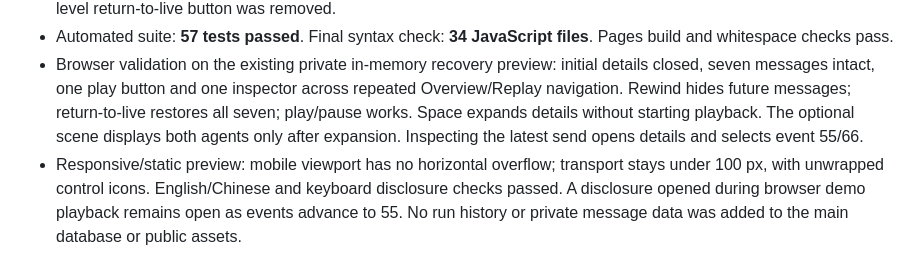
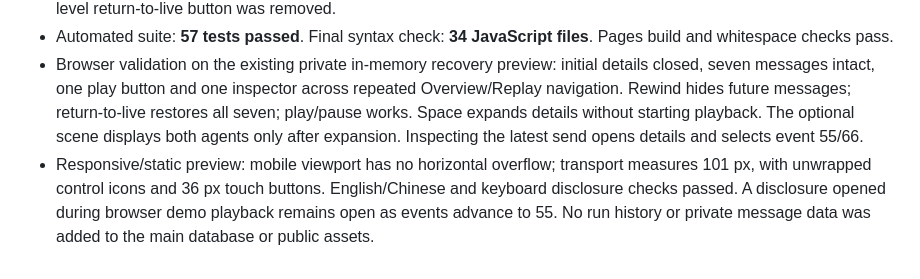
Before and after one commit to Jiayi-Liao/multi-agent-platform, a Markdown page: artifacts/validation.md, the part around the change. Rendered like a GitHub page.

Commit message:
Record measured mobile playback toolbar dimensions

```diff
--- a/artifacts/validation.md
+++ b/artifacts/validation.md
@@ -145,4 +145,4 @@ The user clarified that Dashboard should give each agent a place to display its
 - **Inspect event** seeks the send and automatically opens/focuses the inspector. Chapter/event links open the diagnostic area. Native Enter/Space disclosure behavior remains independent of playback shortcuts. The duplicate conversation-level return-to-live button was removed.
 - Automated suite: **57 tests passed**. Final syntax check: **34 JavaScript files**. Pages build and whitespace checks pass.
 - Browser validation on the existing private in-memory recovery preview: initial details closed, seven messages intact, one play button and one inspector across repeated Overview/Replay navigation. Rewind hides future messages; return-to-live restores all seven; play/pause works. Space expands details without starting playback. The optional scene displays both agents only after expansion. Inspecting the latest send opens details and selects event 55/66.
-- Responsive/static preview: mobile viewport has no horizontal overflow; transport stays under 100 px, with unwrapped control icons. English/Chinese and keyboard disclosure checks passed. A disclosure opened during browser demo playback remains open as events advance to 55. No run history or private message data was added to the main database or public assets.
+- Responsive/static preview: mobile viewport has no horizontal overflow; transport measures 101 px, with unwrapped control icons and 36 px touch buttons. English/Chinese and keyboard disclosure checks passed. A disclosure opened during browser demo playback remains open as events advance to 55. No run history or private message data was added to the main database or public assets.
```
